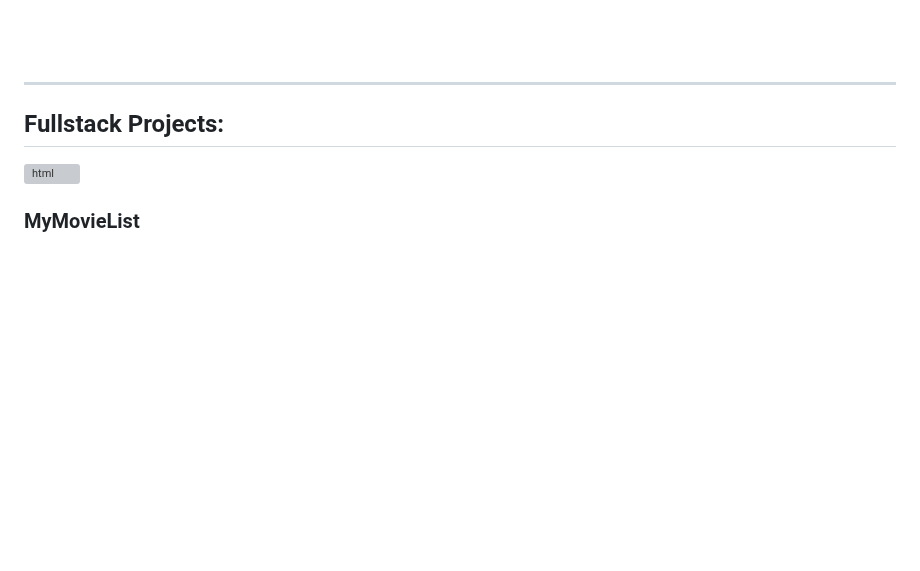
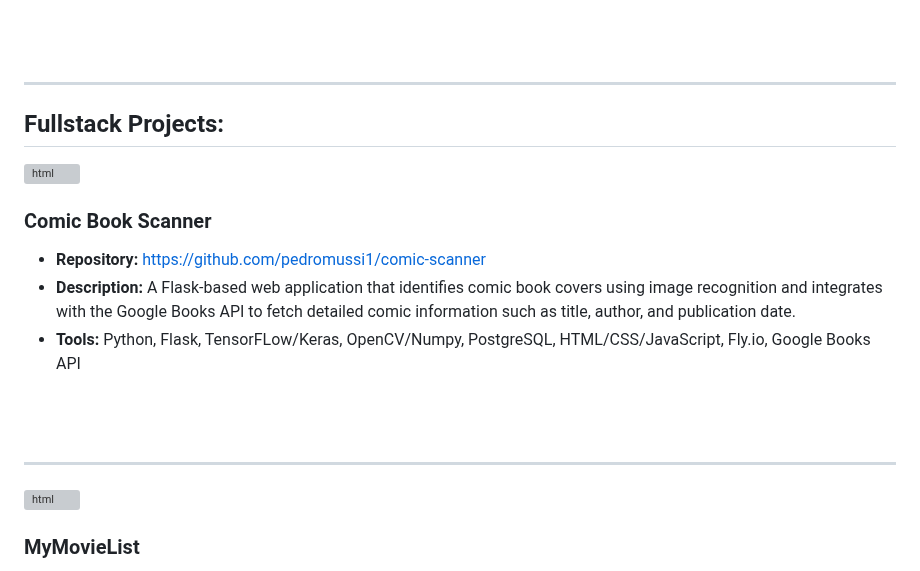
Before and after one commit to pedromussi1/pedromussi1.github.io, a Markdown page: README.md, the part around one of its changes. Drawn GitHub-style; blank space fills up the shorter version; grey boxes are pictures that could not be loaded.

```diff
--- a/README.md
+++ b/README.md
@@ -174,3 +174,17 @@ _Email: pedrorodriguesmussi@gmail.com_
 <h2>Fullstack Projects:</h2>
 
 <div>
+<a href="https://youtu.be/Wwa3Uohue_4?si=sRUXDZXQ9HMwyMBo">
+<img align="right" height="270px" width="450px" src="https://i.imgur.com/RVu12mW.gif" alt="html" style="vertical-align:top; margin:4px">
+</a>
+
+### Comic Book Scanner
+  * **Repository:**  https://github.com/pedromussi1/comic-scanner
+  * **Description:** A Flask-based web application that identifies comic book covers using image recognition and integrates with the Google Books API to fetch detailed comic information such as title, author, and publication date.
+  * **Tools:**  Python, Flask, TensorFLow/Keras, OpenCV/Numpy, PostgreSQL, HTML/CSS/JavaScript, Fly.io, Google Books API
+
+</div>
+<br>
+<br>
+<hr>
+
```
Also changed, not shown: other parts of README.md (+1 -0 lines).
